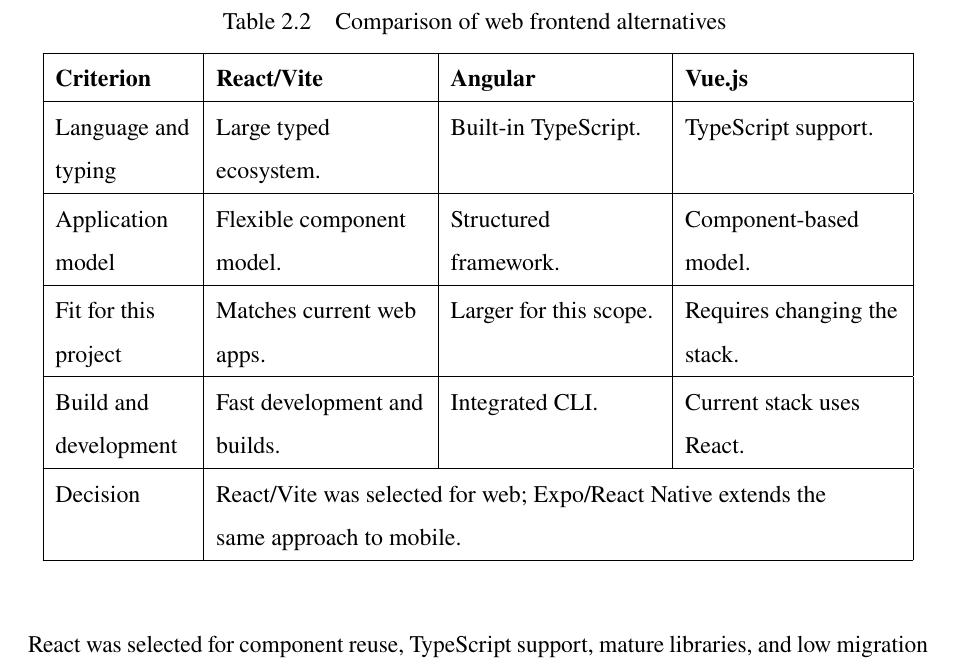
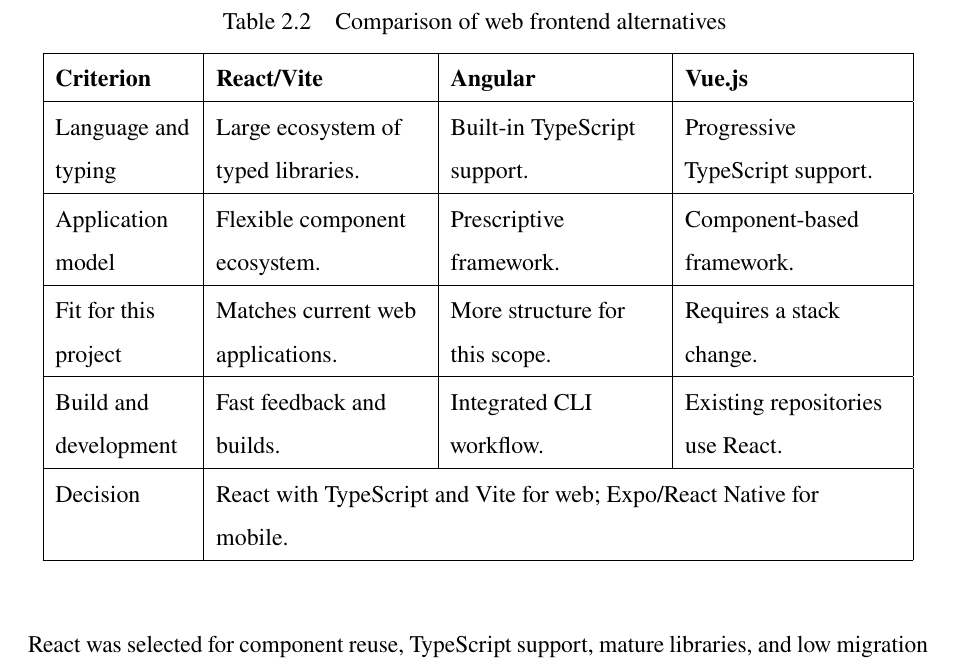
Before and after one commit to Gatumbac/Bopadigital, a LaTeX thesis (BOPADIGITAL/mainETS_english_se2.tex): part of page 19 of 43, cut so that both start at the same text. Compiled offline with pdfLaTeX.

Commit message:
feat: chapter 2 finak

```diff
--- a/BOPADIGITAL/mainETS_english_se2.tex
+++ b/BOPADIGITAL/mainETS_english_se2.tex
@@ -35,6 +35,7 @@
 % Consistent continuation labels for all long tables.
 \newcommand{\continuedfrompreviouspage}[1]{%
     \multicolumn{#1}{r}{\textit{Continued from previous page}}\\
+    \hline
 }
 \newcommand{\continuedonnextpage}[1]{%
     \multicolumn{#1}{r}{\textit{Continued on next page}}\\
@@ -318,15 +319,15 @@
 \continuedonnextpage{4}
 \endfoot
 \endlastfoot
-Language and typing & Large typed ecosystem. & Built-in TypeScript. & TypeScript support. \\
+Language and typing & Large ecosystem of typed libraries. & Built-in TypeScript support. & Progressive TypeScript support. \\
 \hline
-Application model & Flexible component model. & Structured framework. & Component-based model. \\
+Application model & Flexible component ecosystem. & Prescriptive framework. & Component-based framework. \\
 \hline
-Fit for this project & Matches current web apps. & Larger for this scope. & Requires changing the stack. \\
+Fit for this project & Matches current web applications. & More structure for this scope. & Requires a stack change. \\
 \hline
-Build and development & Fast development and builds. & Integrated CLI. & Current stack uses React. \\
+Build and development & Fast feedback and builds. & Integrated CLI workflow. & Existing repositories use React. \\
 \hline
-Decision & \multicolumn{3}{L{11.2cm}|}{React/Vite was selected for web; Expo/React Native extends the same approach to mobile.} \tablelastrow
+Decision & \multicolumn{3}{L{11.2cm}|}{React with TypeScript and Vite for web; Expo/React Native for mobile.} \tablelastrow
 \end{longtable}
 
 React was selected for component reuse, TypeScript support, mature libraries, and low migration cost. Vite, Tailwind CSS, and shadcn/ui support fast development and shared UI conventions.
```
